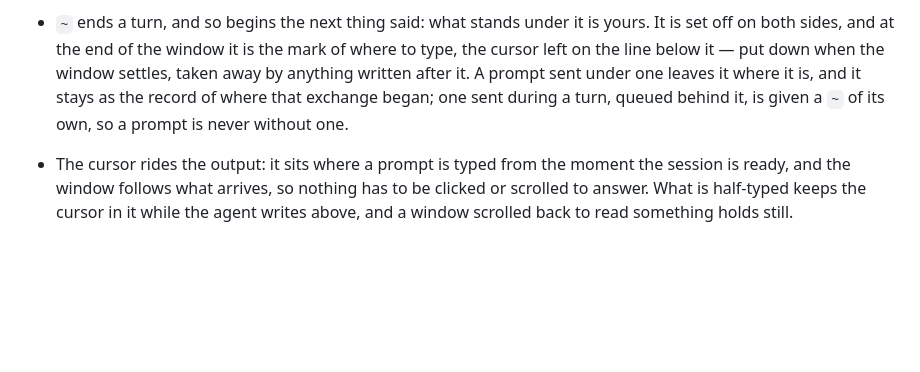
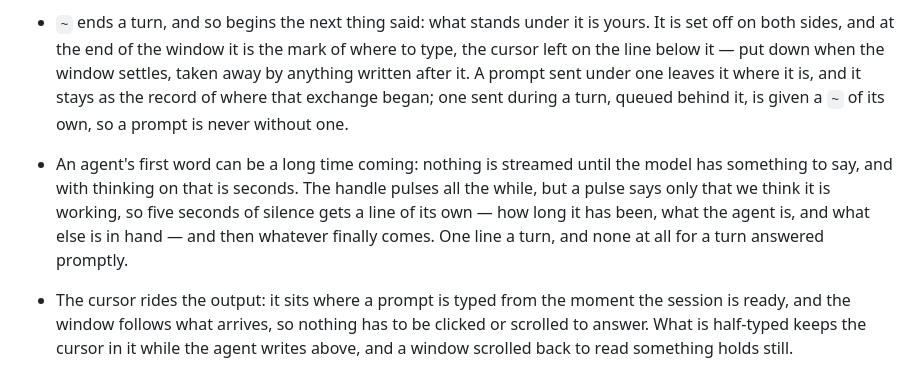
Before and after one commit to mariusae/apex, a Markdown page: exp/acp/README.md, the part around the change. Drawn GitHub-style; blank space fills up the shorter version.

Commit message:
exp/acp: the README says what the quiet line is
The window says how long it has been quiet as of fbfe787; the README
went on describing a window that says nothing at all. What the line is
for belongs with the rest of what the marks mean, since that is where
a reader meets it: five seconds of silence, one line, and none for a
turn answered promptly.

Co-Authored-By: Claude Opus 5 <noreply@anthropic.com>

```diff
--- a/exp/acp/README.md
+++ b/exp/acp/README.md
@@ -67,6 +67,13 @@ agent does want a login, the window says so and `Login` does it.
   it stays as the record of where that exchange began; one sent during
   a turn, queued behind it, is given a `~` of its own, so a prompt is
   never without one.
+- An agent's first word can be a long time coming: nothing is streamed
+  until the model has something to say, and with thinking on that is
+  seconds. The handle pulses all the while, but a pulse says only that
+  we think it is working, so five seconds of silence gets a line of its
+  own — how long it has been, what the agent is, and what else is in
+  hand — and then whatever finally comes. One line a turn, and none at
+  all for a turn answered promptly.
 - The cursor rides the output: it sits where a prompt is typed from the
   moment the session is ready, and the window follows what arrives, so
   nothing has to be clicked or scrolled to answer. What is half-typed
```
